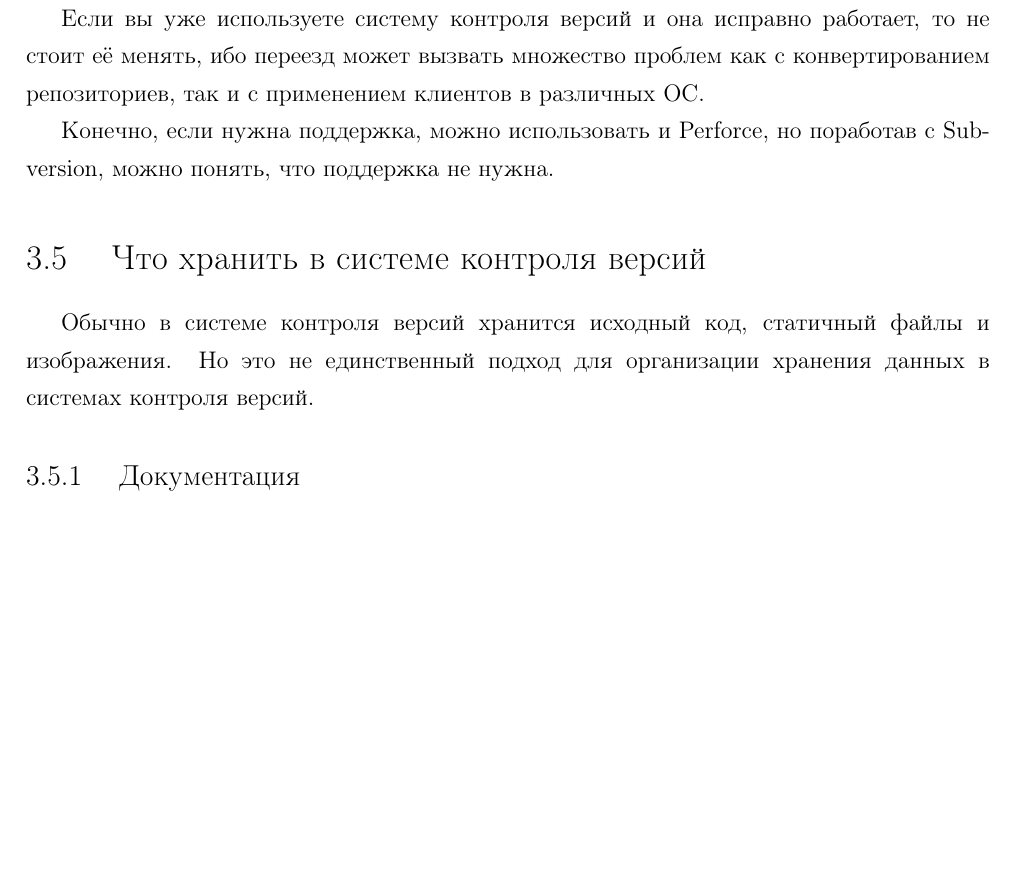
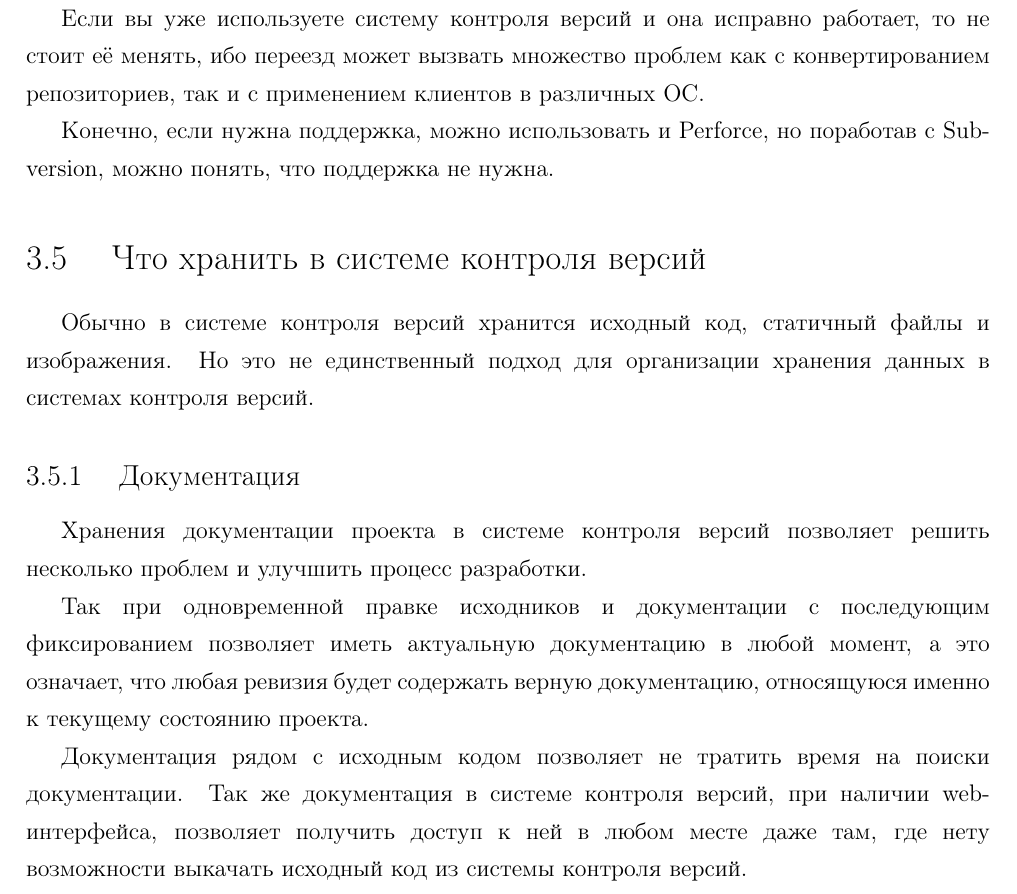
Before and after one commit to ViGo5190/rspu-english, a LaTeX document (ref/eng.tex, which reads ref/part3.tex): part of page 28 of 29, cut so that both start at the same text, the shorter picture padded with empty space. Compiled offline with pdfLaTeX; a LaTeX package or settings file that is missing is left out.

Commit message:
part3; a

```diff
--- a/ref/part3.tex
+++ b/ref/part3.tex
@@ -275,13 +275,19 @@ VSS --- система контроля версий компании Microsoft.
 
 Конечно, если нужна поддержка, можно использовать и Perforce, но поработав с Subversion, можно понять, что поддержка не нужна.
 
+%62
+
 \section{ Что хранить в системе контроля версий } \label{sect3_5}
 
 Обычно в системе контроля версий хранится исходный код, статичный файлы и изображения. Но это не единственный подход для организации хранения данных в системах контроля версий.
 
 \subsection{ Документация } \label{sect3_5_1}
 
+Хранения документации проекта в системе контроля версий позволяет решить несколько проблем и улучшить процесс разработки.
 
+Так при одновременной правке исходников и документации с последующим фиксированием позволяет иметь актуальную документацию в любой момент, а это означает, что любая ревизия будет содержать верную документацию, относящуюся именно к текущему состоянию проекта.
+
+Документация рядом с исходным кодом позволяет не тратить время на поиски документации. Так же документация в системе контроля версий, при наличии web-интерфейса, позволяет получить доступ к ней в любом месте даже там, где нету возможности выкачать исходный код из системы контроля версий.
 
 
 
```
